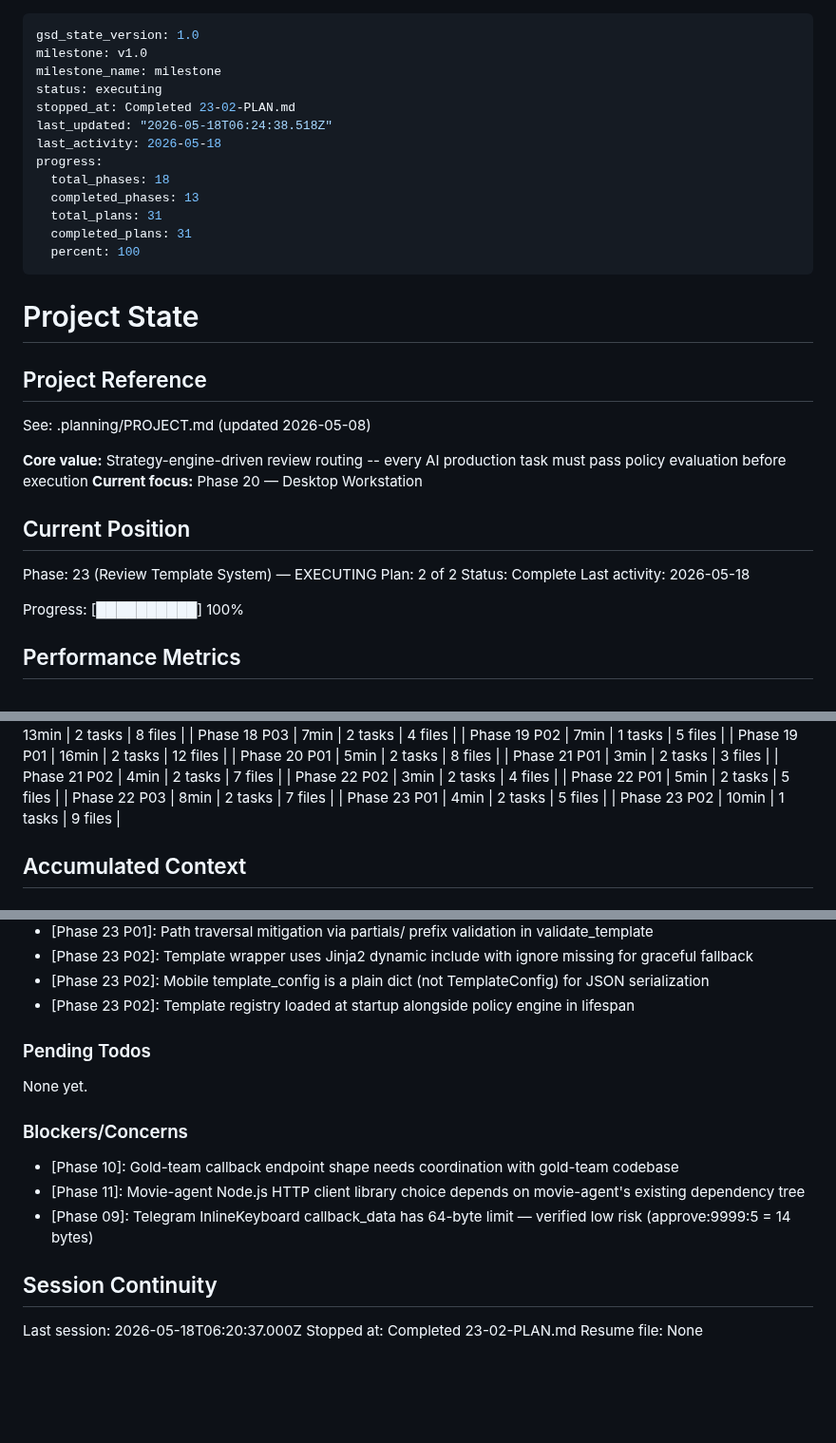
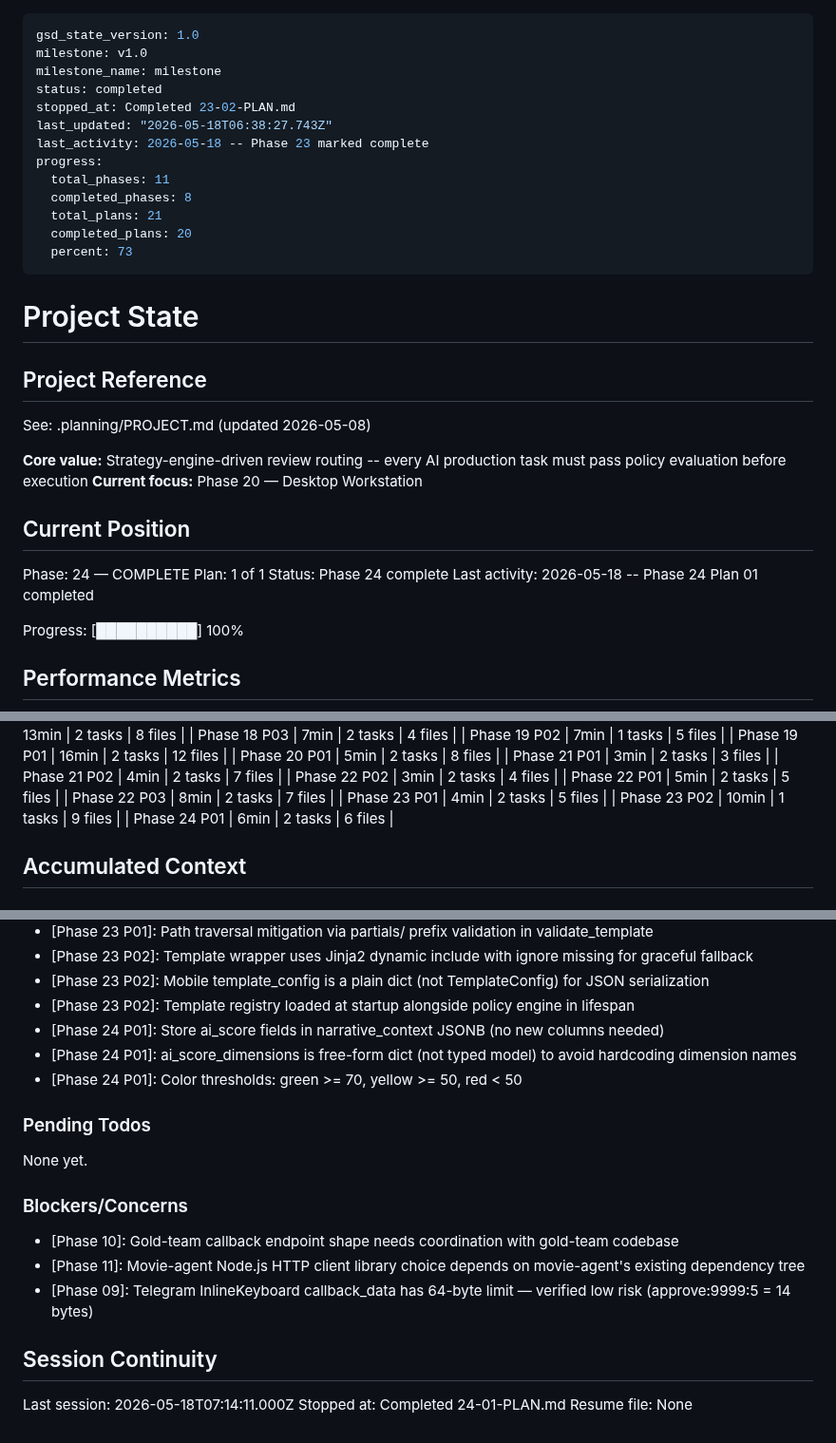
Before and after one commit to kaiger666888/kais-review-platform, a Markdown page: .planning/STATE.md, 3 parts joined by grey strips. Shown at 95% size. GitHub-like rendering; blank space fills up the shorter version.

Commit message:
docs(24-01): complete external scoring integration plan
- SUMMARY.md with 2 tasks, 11 tests, 3 commits documented
- STATE.md updated to Phase 24 complete
- ROADMAP.md Phase 24 marked complete (1/1 plans)

```diff
--- a/.planning/STATE.md
+++ b/.planning/STATE.md
@@ -2,16 +2,16 @@
 gsd_state_version: 1.0
 milestone: v1.0
 milestone_name: milestone
-status: executing
+status: completed
 stopped_at: Completed 23-02-PLAN.md
-last_updated: "2026-05-18T06:24:38.518Z"
-last_activity: 2026-05-18
+last_updated: "2026-05-18T06:38:27.743Z"
+last_activity: 2026-05-18 -- Phase 23 marked complete
 progress:
-  total_phases: 18
-  completed_phases: 13
-  total_plans: 31
-  completed_plans: 31
-  percent: 100
+  total_phases: 11
+  completed_phases: 8
+  total_plans: 21
+  completed_plans: 20
+  percent: 73
 ---
 
 # Project State
@@ -25,10 +25,10 @@ See: .planning/PROJECT.md (updated 2026-05-08)
 
 ## Current Position
 
-Phase: 23 (Review Template System) — EXECUTING
-Plan: 2 of 2
-Status: Complete
-Last activity: 2026-05-18
+Phase: 24 — COMPLETE
+Plan: 1 of 1
+Status: Phase 24 complete
+Last activity: 2026-05-18 -- Phase 24 Plan 01 completed
 
 Progress: [██████████] 100%
 
@@ -80,6 +80,7 @@ Progress: [██████████] 100%
 | Phase 22 P03 | 8min | 2 tasks | 7 files |
 | Phase 23 P01 | 4min | 2 tasks | 5 files |
 | Phase 23 P02 | 10min | 1 tasks | 9 files |
+| Phase 24 P01 | 6min | 2 tasks | 6 files |
 
 ## Accumulated Context
 
@@ -149,6 +150,9 @@ Recent decisions affecting current work:
 - [Phase 23 P02]: Template wrapper uses Jinja2 dynamic include with ignore missing for graceful fallback
 - [Phase 23 P02]: Mobile template_config is a plain dict (not TemplateConfig) for JSON serialization
 - [Phase 23 P02]: Template registry loaded at startup alongside policy engine in lifespan
+- [Phase 24 P01]: Store ai_score fields in narrative_context JSONB (no new columns needed)
+- [Phase 24 P01]: ai_score_dimensions is free-form dict (not typed model) to avoid hardcoding dimension names
+- [Phase 24 P01]: Color thresholds: green >= 70, yellow >= 50, red < 50
 
 ### Pending Todos
 
@@ -162,6 +166,6 @@ None yet.
 
 ## Session Continuity
 
-Last session: 2026-05-18T06:20:37.000Z
-Stopped at: Completed 23-02-PLAN.md
+Last session: 2026-05-18T07:14:11.000Z
+Stopped at: Completed 24-01-PLAN.md
 Resume file: None
```
Also changed, not shown: .planning/ROADMAP.md (+3 -3 lines), 1 other file.
